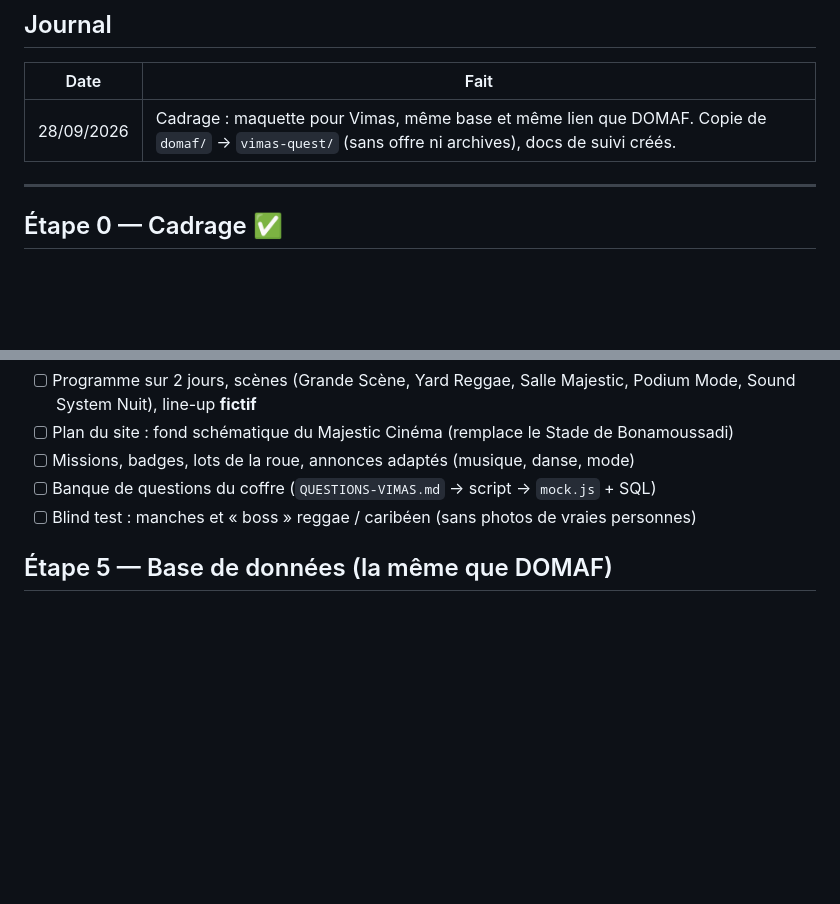
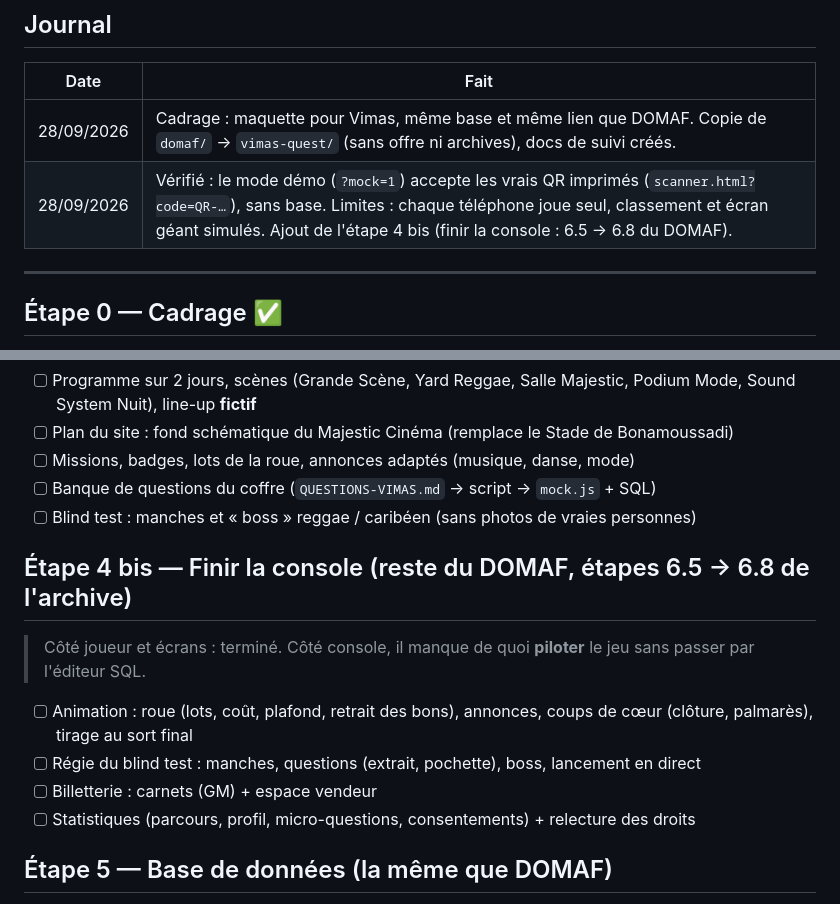
Before and after one commit to JarvisBG/vimas-quest, a Markdown page: PLAN-VIMAS.md, 2 parts joined by grey strips. Rendered like a GitHub page; blank space fills up the shorter version.

Commit message:
Plan : mode démo vérifié, étape 4 bis (finir la console)
Co-Authored-By: Claude Opus 5.5 <noreply@anthropic.com>
Claude-Session: https://claude.ai/code/session_01Ny7TCkpRmCwqMvtfDkEZn2

```diff
--- a/PLAN-VIMAS.md
+++ b/PLAN-VIMAS.md
@@ -20,6 +20,7 @@
 | Date | Fait |
 |---|---|
 | 28/09/2026 | Cadrage : maquette pour Vimas, même base et même lien que DOMAF. Copie de `domaf/` → `vimas-quest/` (sans offre ni archives), docs de suivi créés. |
+| 28/09/2026 | Vérifié : le mode démo (`?mock=1`) accepte les vrais QR imprimés (`scanner.html?code=QR-…`), sans base. Limites : chaque téléphone joue seul, classement et écran géant simulés. Ajout de l'étape 4 bis (finir la console : 6.5 → 6.8 du DOMAF). |
 
 ---
 
@@ -54,6 +55,13 @@
 - [ ] Banque de questions du coffre (`QUESTIONS-VIMAS.md` → script → `mock.js` + SQL)
 - [ ] Blind test : manches et « boss » reggae / caribéen (sans photos de vraies personnes)
 
+## Étape 4 bis — Finir la console (reste du DOMAF, étapes 6.5 → 6.8 de l'archive)
+> Côté joueur et écrans : terminé. Côté console, il manque de quoi **piloter** le jeu sans passer par l'éditeur SQL.
+- [ ] Animation : roue (lots, coût, plafond, retrait des bons), annonces, coups de cœur (clôture, palmarès), tirage au sort final
+- [ ] Régie du blind test : manches, questions (extrait, pochette), boss, lancement en direct
+- [ ] Billetterie : carnets (GM) + espace vendeur
+- [ ] Statistiques (parcours, profil, micro-questions, consentements) + relecture des droits
+
 ## Étape 5 — Base de données (la même que DOMAF)
 - [ ] Sauvegarde SQL de la base avant toute écriture
 - [ ] Effacer le contenu d'essai DOMAF (`supabase/contenu-essai/effacer_contenu_essai.sql`) et les joueurs `Essai%`
```
